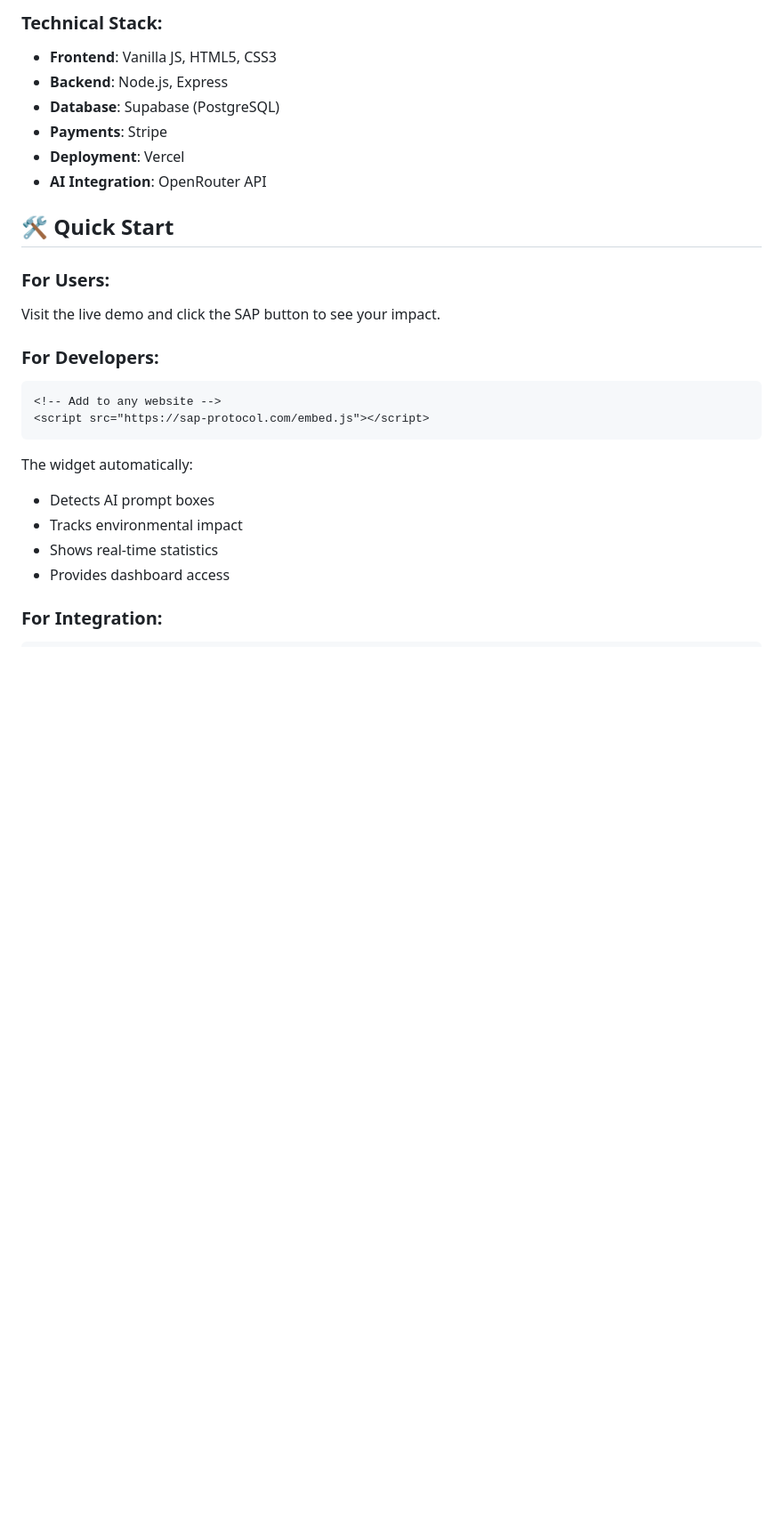
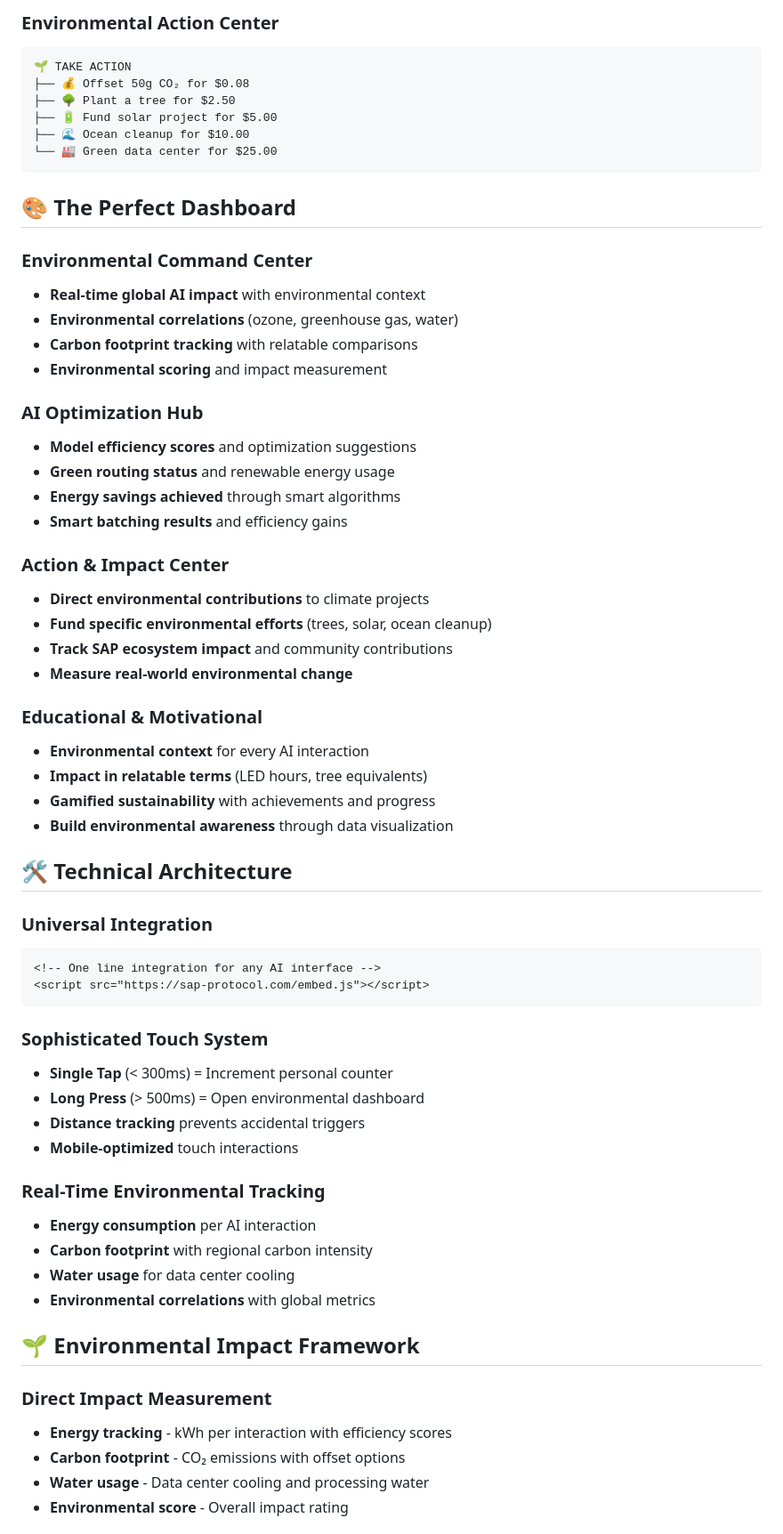
Before and after one commit to cleverIdeaz/SustainableAiProtocol, a Markdown page: README.md, the part around the change printed below. Shown: that part at 89% size. Rendered like a GitHub page; blank space fills up the shorter version.

````diff
--- a/README.md
+++ b/README.md
@@ -60,27 +69,65 @@ SAP is the **OAuth for AI sustainability** - a universal protocol that makes inv
 
-### **Technical Stack:**
-- **Frontend**: Vanilla JS, HTML5, CSS3
-- **Backend**: Node.js, Express
-- **Database**: Supabase (PostgreSQL)
-- **Payments**: Stripe
-- **Deployment**: Vercel
-- **AI Integration**: OpenRouter API
+### **Environmental Action Center**
+```
+🌱 TAKE ACTION
+├── 💰 Offset 50g CO₂ for $0.08
+├── 🌳 Plant a tree for $2.50
+├── 🔋 Fund solar project for $5.00
+├── 🌊 Ocean cleanup for $10.00
+└── 🏭 Green data center for $25.00
+```
 
-## 🛠️ Quick Start
+## 🎨 The Perfect Dashboard
 
-### **For Users:**
-Visit the live demo and click the SAP button to see your impact.
+### **Environmental Command Center**
+- **Real-time global AI impact** with environmental context
+- **Environmental correlations** (ozone, greenhouse gas, water)
+- **Carbon footprint tracking** with relatable comparisons
+- **Environmental scoring** and impact measurement
 
-### **For Developers:**
+### **AI Optimization Hub**
+- **Model efficiency scores** and optimization suggestions
+- **Green routing status** and renewable energy usage
+- **Energy savings achieved** through smart algorithms
+- **Smart batching results** and efficiency gains
+
+### **Action & Impact Center**
+- **Direct environmental contributions** to climate projects
+- **Fund specific environmental efforts** (trees, solar, ocean cleanup)
+- **Track SAP ecosystem impact** and community contributions
+- **Measure real-world environmental change**
+
+### **Educational & Motivational**
+- **Environmental context** for every AI interaction
+- **Impact in relatable terms** (LED hours, tree equivalents)
+- **Gamified sustainability** with achievements and progress
+- **Build environmental awareness** through data visualization
+
+## 🛠️ Technical Architecture
+
+### **Universal Integration**
 ```html
-<!-- Add to any website -->
+<!-- One line integration for any AI interface -->
 <script src="https://sap-protocol.com/embed.js"></script>
 ```
 
-The widget automatically:
-- Detects AI prompt boxes
-- Tracks environmental impact
-- Shows real-time statistics
-- Provides dashboard access
+### **Sophisticated Touch System**
+- **Single Tap** (< 300ms) = Increment personal counter
+- **Long Press** (> 500ms) = Open environmental dashboard
+- **Distance tracking** prevents accidental triggers
+- **Mobile-optimized** touch interactions
 
-### **For Integration:**
+### **Real-Time Environmental Tracking**
+- **Energy consumption** per AI interaction
+- **Carbon footprint** with regional carbon intensity
+- **Water usage** for data center cooling
+- **Environmental correlations** with global metrics
+
+## 🌱 Environmental Impact Framework
+
+### **Direct Impact Measurement**
+- **Energy tracking** - kWh per interaction with efficiency scores
+- **Carbon footprint** - CO₂ emissions with offset options
+- **Water usage** - Data center cooling and processing water
+- **Environmental score** - Overall impact rating
+
````
Also changed, not shown: other parts of README.md (+201 -186 lines).
